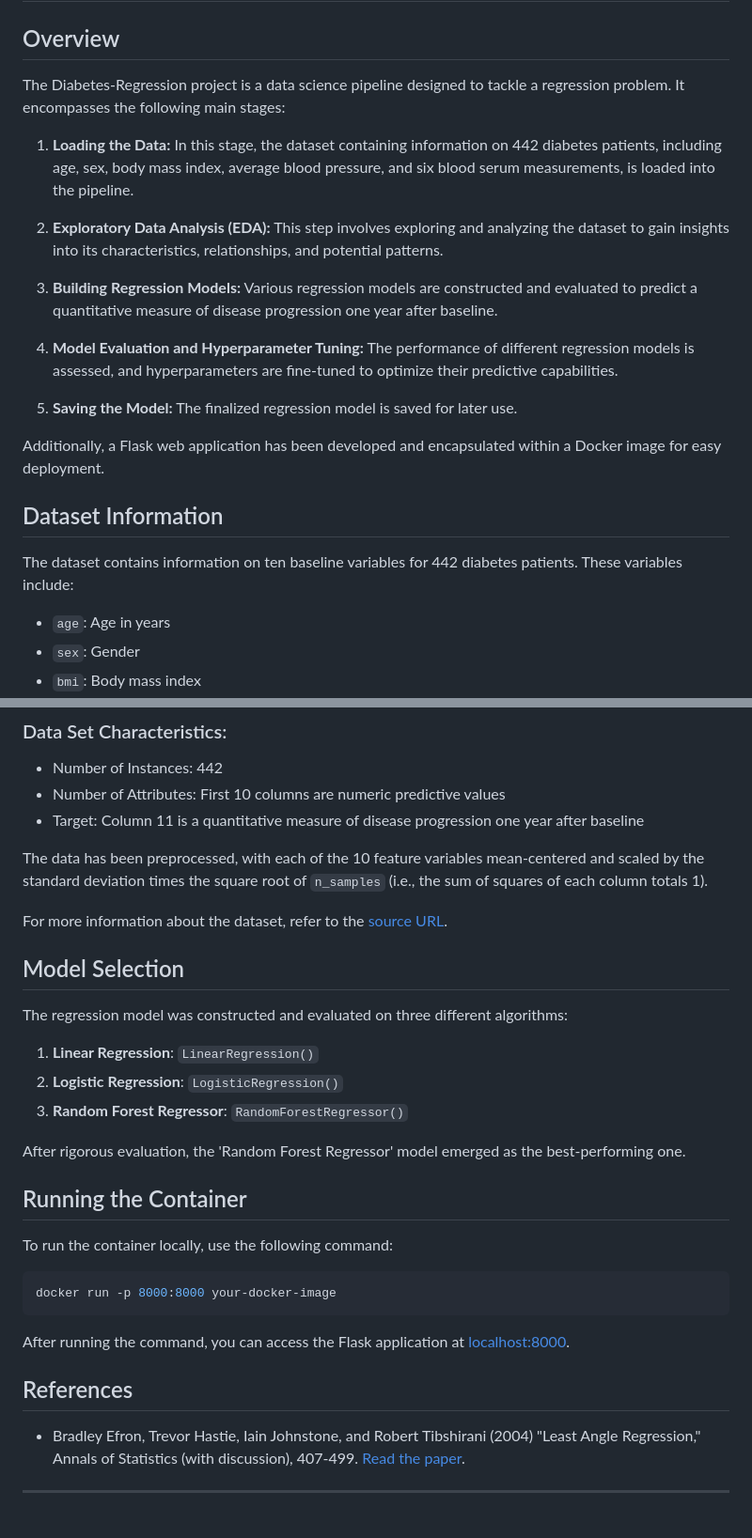
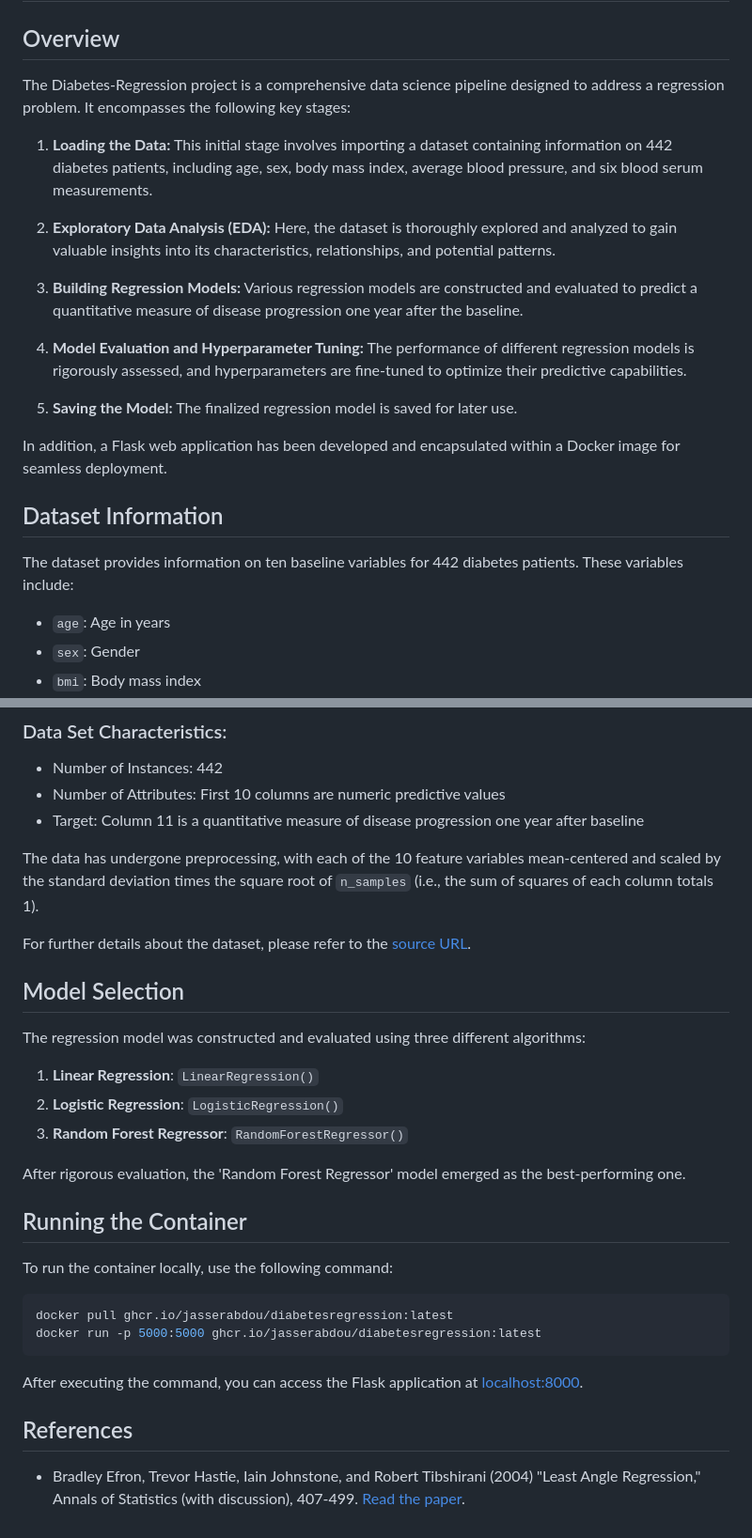
Before and after one commit to jasserabdou/Diabetes-Regression, a Markdown page: README.md, 2 parts joined by grey strips. Shown at 94% size. Rendered like a GitHub page.

````diff
--- a/README.md
+++ b/README.md
@@ -2,23 +2,23 @@
 
 ## Overview
 
-The Diabetes-Regression project is a data science pipeline designed to tackle a regression problem. It encompasses the following main stages:
+The Diabetes-Regression project is a comprehensive data science pipeline designed to address a regression problem. It encompasses the following key stages:
 
-1. **Loading the Data:** In this stage, the dataset containing information on 442 diabetes patients, including age, sex, body mass index, average blood pressure, and six blood serum measurements, is loaded into the pipeline.
+1. **Loading the Data:** This initial stage involves importing a dataset containing information on 442 diabetes patients, including age, sex, body mass index, average blood pressure, and six blood serum measurements.
 
-2. **Exploratory Data Analysis (EDA):** This step involves exploring and analyzing the dataset to gain insights into its characteristics, relationships, and potential patterns.
+2. **Exploratory Data Analysis (EDA):** Here, the dataset is thoroughly explored and analyzed to gain valuable insights into its characteristics, relationships, and potential patterns.
 
-3. **Building Regression Models:** Various regression models are constructed and evaluated to predict a quantitative measure of disease progression one year after baseline.
+3. **Building Regression Models:** Various regression models are constructed and evaluated to predict a quantitative measure of disease progression one year after the baseline.
 
-4. **Model Evaluation and Hyperparameter Tuning:** The performance of different regression models is assessed, and hyperparameters are fine-tuned to optimize their predictive capabilities.
+4. **Model Evaluation and Hyperparameter Tuning:** The performance of different regression models is rigorously assessed, and hyperparameters are fine-tuned to optimize their predictive capabilities.
 
 5. **Saving the Model:** The finalized regression model is saved for later use.
 
-Additionally, a Flask web application has been developed and encapsulated within a Docker image for easy deployment.
+In addition, a Flask web application has been developed and encapsulated within a Docker image for seamless deployment.
 
 ## Dataset Information
 
-The dataset contains information on ten baseline variables for 442 diabetes patients. These variables include:
+The dataset provides information on ten baseline variables for 442 diabetes patients. These variables include:
 
 - `age`: Age in years
 - `sex`: Gender
@@ -39,13 +39,13 @@ The target variable is a quantitative measure of disease progression one year af
 - Number of Attributes: First 10 columns are numeric predictive values
 - Target: Column 11 is a quantitative measure of disease progression one year after baseline
 
-The data has been preprocessed, with each of the 10 feature variables mean-centered and scaled by the standard deviation times the square root of `n_samples` (i.e., the sum of squares of each column totals 1).
+The data has undergone preprocessing, with each of the 10 feature variables mean-centered and scaled by the standard deviation times the square root of `n_samples` (i.e., the sum of squares of each column totals 1).
 
-For more information about the dataset, refer to the [source URL](https://www4.stat.ncsu.edu/~boos/var.select/diabetes.html).
+For further details about the dataset, please refer to the [source URL](https://www4.stat.ncsu.edu/~boos/var.select/diabetes.html).
 
 ## Model Selection
 
-The regression model was constructed and evaluated on three different algorithms:
+The regression model was constructed and evaluated using three different algorithms:
 
 1. **Linear Regression**: `LinearRegression()`
 2. **Logistic Regression**: `LogisticRegression()`
@@ -58,13 +58,12 @@ After rigorous evaluation, the 'Random Forest Regressor' model emerged as the be
 To run the container locally, use the following command:
 
 ```bash
-docker run -p 8000:8000 your-docker-image
+docker pull ghcr.io/jasserabdou/diabetesregression:latest
+docker run -p 5000:5000 ghcr.io/jasserabdou/diabetesregression:latest
 ```
 
-After running the command, you can access the Flask application at [localhost:8000](http://localhost:8000).
+After executing the command, you can access the Flask application at [localhost:8000](http://localhost:8000).
 
 ## References
 
 - Bradley Efron, Trevor Hastie, Iain Johnstone, and Robert Tibshirani (2004) "Least Angle Regression," Annals of Statistics (with discussion), 407-499. [Read the paper](https://web.stanford.edu/~hastie/Papers/LARS/LeastAngle_2002.pdf).
-
----
````
